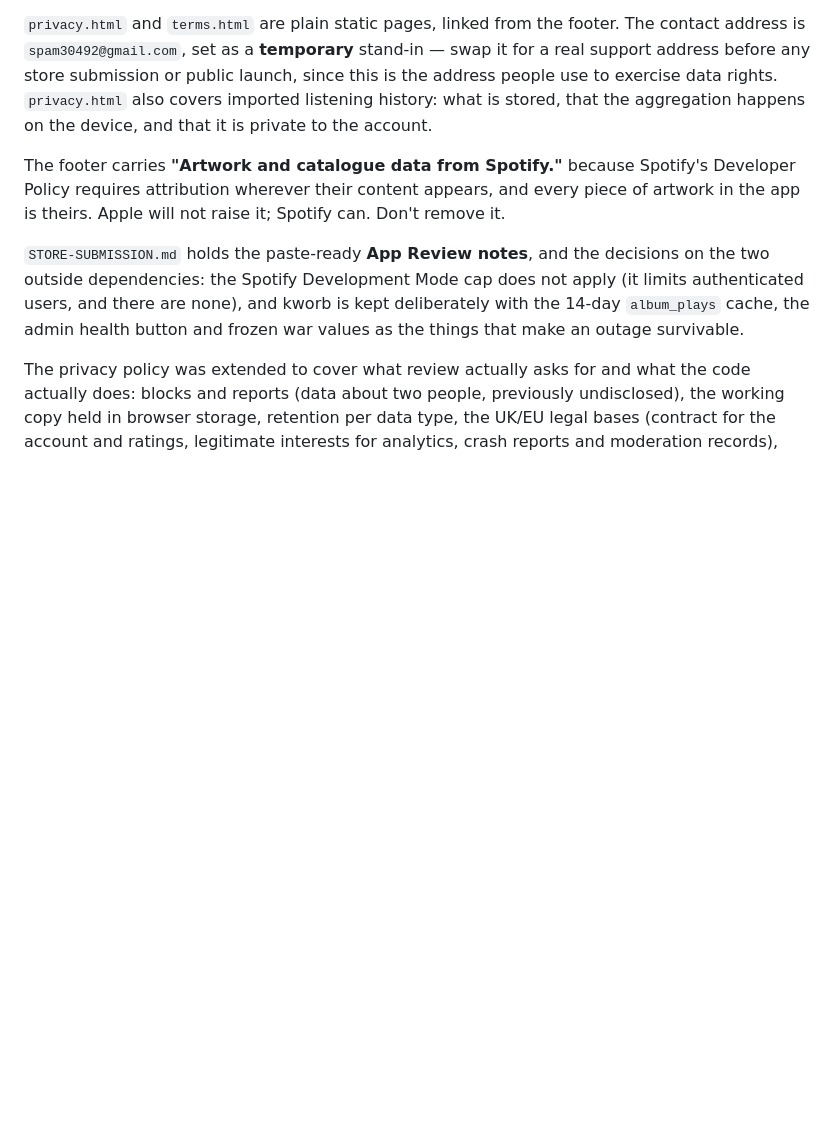
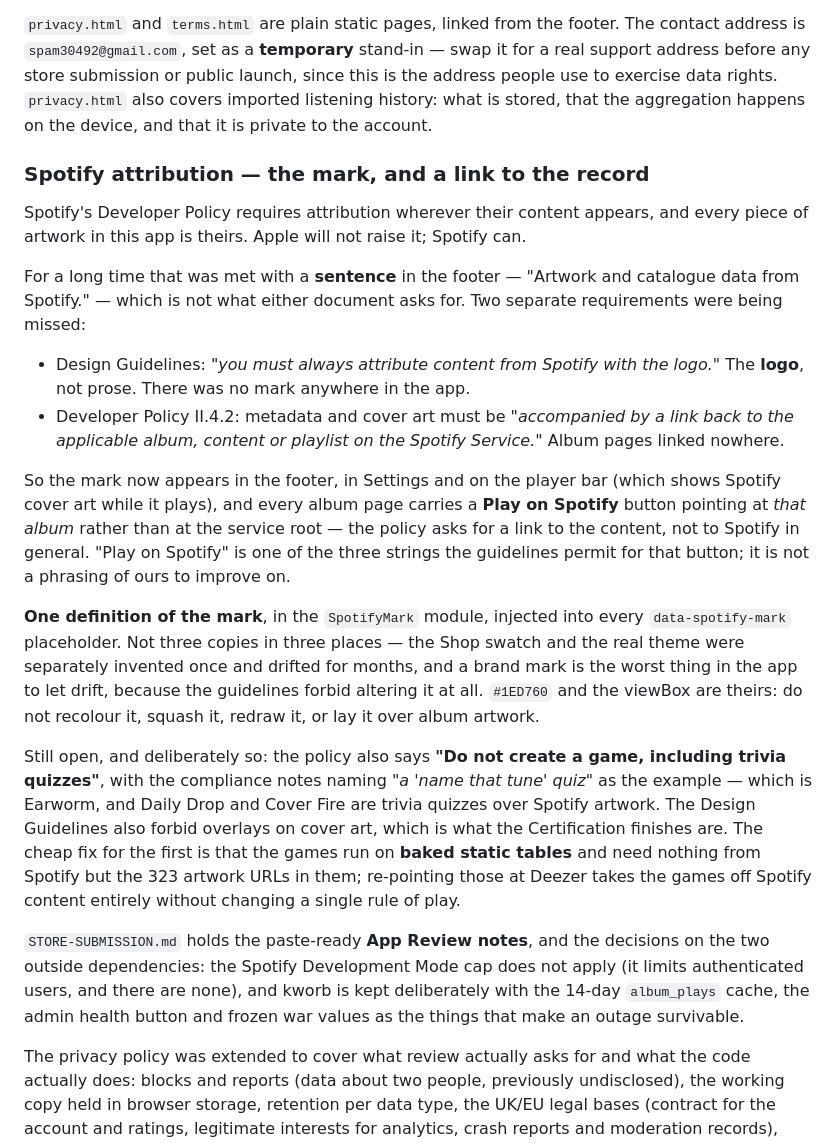
Before and after one commit to benw88-creator/album-ranking, a Markdown page: CLAUDE.md, the part around the change. Rendered like a GitHub page; blank space fills up the shorter version.

Commit message:
Document the attribution work, and what is still open
Records that a sentence in the footer met neither requirement - the
guidelines want the logo, and the policy wants a link back to the content
rather than to the service - and why the mark has exactly one definition.

Also writes down the cheap route out of the games clause while it is fresh:
the quizzes run on baked static tables and need nothing from Spotify but the
323 artwork URLs in them.

Co-Authored-By: Claude Opus 5 <noreply@anthropic.com>

```diff
--- a/CLAUDE.md
+++ b/CLAUDE.md
@@ -2463,9 +2463,39 @@ support address before any store submission or public launch, since this is the
 use to exercise data rights. `privacy.html` also covers imported listening history: what is
 stored, that the aggregation happens on the device, and that it is private to the account.
 
-The footer carries **"Artwork and catalogue data from Spotify."** because Spotify's Developer
-Policy requires attribution wherever their content appears, and every piece of artwork in the
-app is theirs. Apple will not raise it; Spotify can. Don't remove it.
+### Spotify attribution — the mark, and a link to the record
+
+Spotify's Developer Policy requires attribution wherever their content appears, and every
+piece of artwork in this app is theirs. Apple will not raise it; Spotify can.
+
+For a long time that was met with a **sentence** in the footer — "Artwork and catalogue data
+from Spotify." — which is not what either document asks for. Two separate requirements were
+being missed:
+
+- Design Guidelines: *"you must always attribute content from Spotify with the logo."* The
+  **logo**, not prose. There was no mark anywhere in the app.
+- Developer Policy II.4.2: metadata and cover art must be *"accompanied by a link back to the
+  applicable album, content or playlist on the Spotify Service."* Album pages linked nowhere.
+
+So the mark now appears in the footer, in Settings and on the player bar (which shows Spotify
+cover art while it plays), and every album page carries a **Play on Spotify** button pointing
+at *that album* rather than at the service root — the policy asks for a link to the content,
+not to Spotify in general. "Play on Spotify" is one of the three strings the guidelines permit
+for that button; it is not a phrasing of ours to improve on.
+
+**One definition of the mark**, in the `SpotifyMark` module, injected into every
+`data-spotify-mark` placeholder. Not three copies in three places — the Shop swatch and the
+real theme were separately invented once and drifted for months, and a brand mark is the worst
+thing in the app to let drift, because the guidelines forbid altering it at all. `#1ED760` and
+the viewBox are theirs: do not recolour it, squash it, redraw it, or lay it over album artwork.
+
+Still open, and deliberately so: the policy also says **"Do not create a game, including trivia
+quizzes"**, with the compliance notes naming *"a 'name that tune' quiz"* as the example — which
+is Earworm, and Daily Drop and Cover Fire are trivia quizzes over Spotify artwork. The Design
+Guidelines also forbid overlays on cover art, which is what the Certification finishes are. The
+cheap fix for the first is that the games run on **baked static tables** and need nothing from
+Spotify but the 323 artwork URLs in them; re-pointing those at Deezer takes the games off
+Spotify content entirely without changing a single rule of play.
 
 `STORE-SUBMISSION.md` holds the paste-ready **App Review notes**, and the decisions on the two
 outside dependencies: the Spotify Development Mode cap does not apply (it limits authenticated
```
